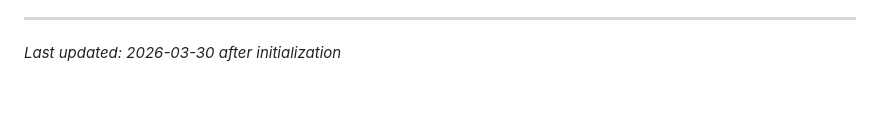
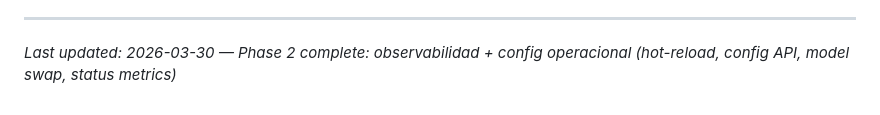
Before and after one commit to objetiva-comercios/objetiva-comercios-imgproc, a Markdown page: .planning/PROJECT.md, the part around the change. Drawn GitHub-style.

Commit message:
docs(phase-02): evolve PROJECT.md after phase completion

```diff
--- a/.planning/PROJECT.md
+++ b/.planning/PROJECT.md
@@ -84,4 +84,4 @@ This document evolves at phase transitions and milestone boundaries.
 4. Update Context with current state
 
 ---
-*Last updated: 2026-03-30 after initialization*
+*Last updated: 2026-03-30 — Phase 2 complete: observabilidad + config operacional (hot-reload, config API, model swap, status metrics)*
```
